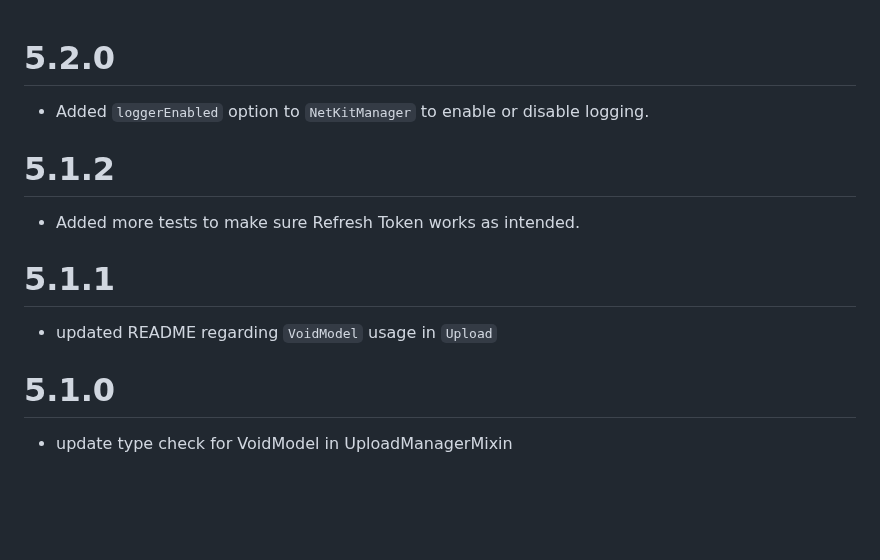
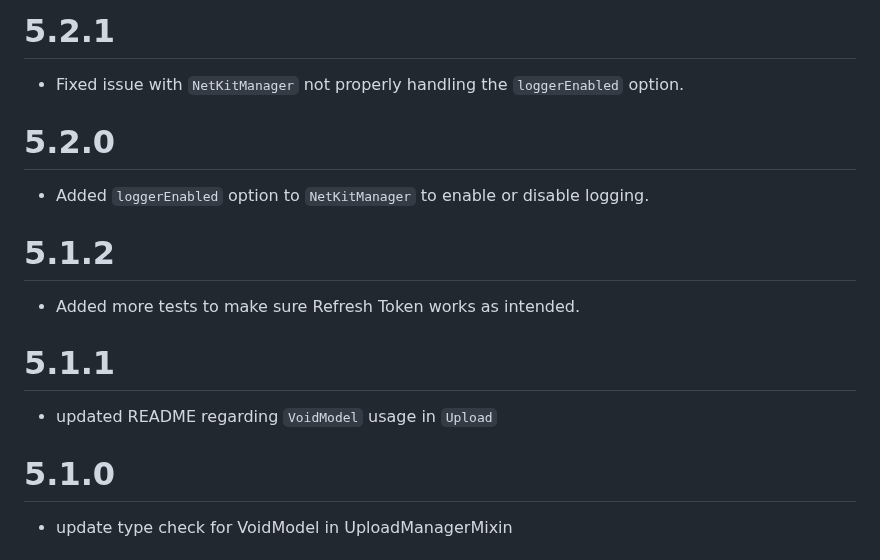
Before and after one commit to behzodfaiziev/net-kit, a Markdown page: packages/net-kit/CHANGELOG.md, the part around the change. GitHub-like rendering; blank space fills up the shorter version.

Commit message:
chore: update CHANGELOG for version 5.2.1 with loggerEnabled fix

```diff
--- a/packages/net-kit/CHANGELOG.md
+++ b/packages/net-kit/CHANGELOG.md
@@ -1,13 +1,21 @@
+# 5.2.1
+
+- Fixed issue with `NetKitManager` not properly handling the `loggerEnabled` option.
+
 # 5.2.0
+
 - Added `loggerEnabled` option to `NetKitManager` to enable or disable logging.
 
 # 5.1.2
+
 - Added more tests to make sure Refresh Token works as intended.
 
 # 5.1.1
+
 - updated README regarding `VoidModel` usage in `Upload`
 
 # 5.1.0
+
 - update type check for VoidModel in UploadManagerMixin
 
 # 5.0.0
```
